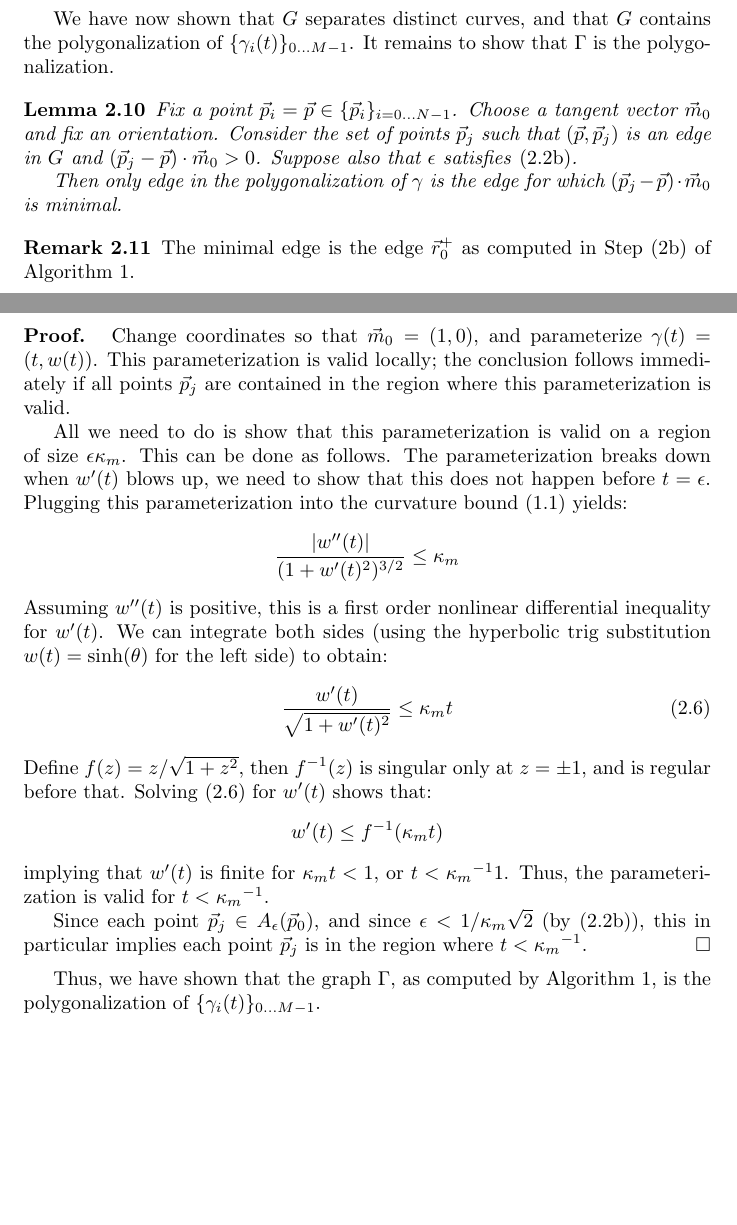
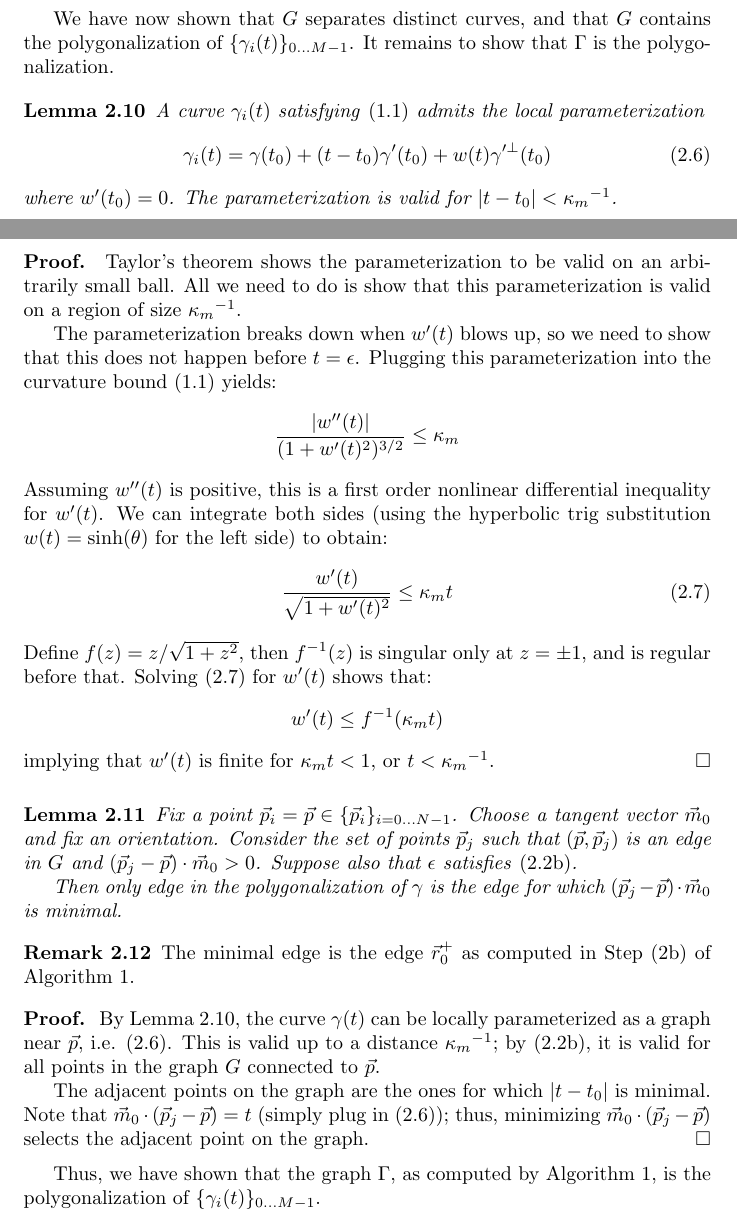
Before and after one commit to stucchio/connect-the-surfels-paper, a LaTeX paper (ctd.tex): two parts of pages 6 and 7 of 13, joined at a grey line, cut so that both start at the same text, the shorter picture padded with empty space. Compiled offline with pdfLaTeX; a missing bibliography style is replaced by a similar one.

Commit message:
Refactored proof of pure theorem. Broke off proof that a local graph parameterization is valid on regions of tangential length \curvemaxi into separate lemma.
darcs-hash:20080715164634-be1bf-40dcaaf66793de27a992cb5cd6fba4ff4797428e.gz

```diff
--- a/ctd.tex
+++ b/ctd.tex
@@ -363,20 +363,19 @@ We now show that $G$ is a superset of the polygonalization.
 We have now shown that $G$ separates distinct curves, and that $G$ contains the polygonalization of $\curveSet$. It remains to show that $\Gamma$ is the polygonalization.
 
 \begin{lemma}
-  \label{lem:closestTangentPointInAllowedRegionIsCorrect}
-  Fix a point $\vp_{i}=\vp \in \pointData$. Choose a tangent vector $\vm_{0}$ and fix an orientation. Consider the set of points $\vp_{j}$ such that $(\vp, \vp_{j})$ is an edge in $G$ and $(\vp_{j} - \vp) \cdot \vm_{0} > 0$. Suppose also that $\epsilon$ satisfies \eqref{eq:constraintOnkmaxEpsilon}.
-
-  Then only edge in the polygonalization of $\gamma$ is the edge for which $(\vp_{j} - \vp) \cdot \vm_{0}$ is minimal.
+  \label{lem:localGraphParameterization}
+  A curve $\gamma_{i}(t)$ satisfying \eqref{eq:curvatureAssumption} admits the local parameterization
+  \begin{equation}
+    \label{eq:localGraphParameterization}
+    \gamma_{i}(t) = \gamma(t_{0}) + (t-t_{0})\gamma'(t_{0}) + w(t) \gamma'^{\perp}(t_{0})
+  \end{equation}
+  where $w'(t_{0})=0$. The parameterization is valid for $\abs{t-t_{0}} < \curvemaxi$.
 \end{lemma}
 
-\begin{remark}
-  The minimal edge is the edge $\vr^{+}_{0}$ as computed in Step (2b) of Algorithm \ref{algo:polygonalization}.
-\end{remark}
+\begin{proof}
+  Taylor's theorem shows the parameterization to be valid on an arbitrarily small ball. All we need to do is show that this parameterization is valid on a region of size $\curvemaxi$.
 
-\begin{proof}
-  Change coordinates so that $\vm_{0} = (1,0)$, and parameterize $\gamma(t)=(t,w(t))$. This parameterization is valid locally; the conclusion follows immediately if all points $\vp_{j}$ are contained in the region where this parameterization is valid.
-
-  All we need to do is show that this parameterization is valid on a region of size $\epsilon \curvemax$. This can be done as follows. The parameterization breaks down when $w'(t)$ blows up, we need to show that this does not happen before $t=\epsilon$. Plugging this parameterization into the curvature bound \eqref{eq:curvatureAssumption} yields:
+  The parameterization breaks down when $w'(t)$ blows up, so we need to show that this does not happen before $t=\epsilon$. Plugging this parameterization into the curvature bound \eqref{eq:curvatureAssumption} yields:
   \begin{equation*}
     \frac{ \abs{w''(t)} }{(1+w'(t)^{2})^{3/2}} \leq \curvemax
   \end{equation*}
@@ -389,9 +388,24 @@ We have now shown that $G$ separates distinct curves, and that $G$ contains the
   \begin{equation*}
     w'(t) \leq f^{-1}(\curvemax t)
   \end{equation*}
-  implying that $w'(t)$ is finite for $\curvemax t < 1$, or $t < \curvemaxi 1$. Thus, the parameterization is valid for $t < \curvemaxi$.
+  implying that $w'(t)$ is finite for $\curvemax t < 1$, or $t < \curvemaxi$.
+\end{proof}
 
-  Since each point $\vp_{j} \in \allowed{\epsilon}{\vp_{0}}$, and since $\epsilon < 1/\curvemax \sqrt{2}$ (by \eqref{eq:constraintOnkmaxEpsilon}), this in particular implies each point $\vp_{j}$ is in the region where $t < \curvemaxi$.
+\begin{lemma}
+  \label{lem:closestTangentPointInAllowedRegionIsCorrect}
+  Fix a point $\vp_{i}=\vp \in \pointData$. Choose a tangent vector $\vm_{0}$ and fix an orientation. Consider the set of points $\vp_{j}$ such that $(\vp, \vp_{j})$ is an edge in $G$ and $(\vp_{j} - \vp) \cdot \vm_{0} > 0$. Suppose also that $\epsilon$ satisfies \eqref{eq:constraintOnkmaxEpsilon}.
+
+  Then only edge in the polygonalization of $\gamma$ is the edge for which $(\vp_{j} - \vp) \cdot \vm_{0}$ is minimal.
+\end{lemma}
+
+\begin{remark}
+  The minimal edge is the edge $\vr^{+}_{0}$ as computed in Step (2b) of Algorithm \ref{algo:polygonalization}.
+\end{remark}
+
+\begin{proof}
+  By Lemma \ref{lem:localGraphParameterization}, the curve $\gamma(t)$ can be locally parameterized as a graph near $\vp$, i.e. \eqref{eq:localGraphParameterization}. This is valid up to a distance $\curvemaxi$; by \eqref{eq:constraintOnkmaxEpsilon}, it is valid for all points in the graph $G$ connected to $\vp$.
+
+The adjacent points on the graph are the ones for which $\abs{t-t_{0}}$ is minimal. Note that $\vm_{0} \cdot (\vp_{j} - \vp) = t$ (simply plug in \eqref{eq:localGraphParameterization}); thus, minimizing $\vm_{0} \cdot (\vp_{j} - \vp)$ selects the adjacent point on the graph.
 \end{proof}
 
 Thus, we have shown that the graph $\Gamma$, as computed by Algorithm \ref{algo:polygonalization}, is the polygonalization of $\curveSet$.
```
